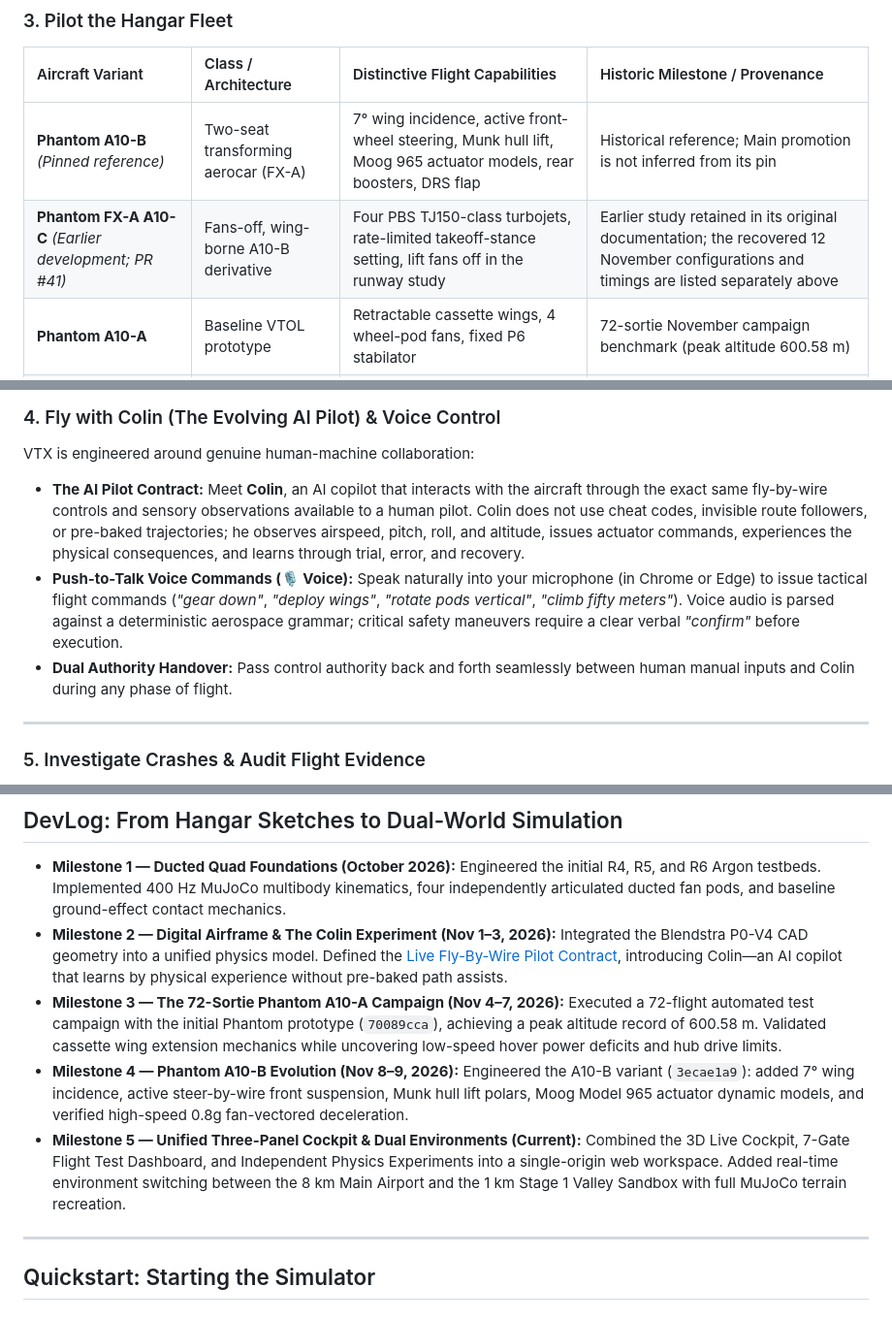
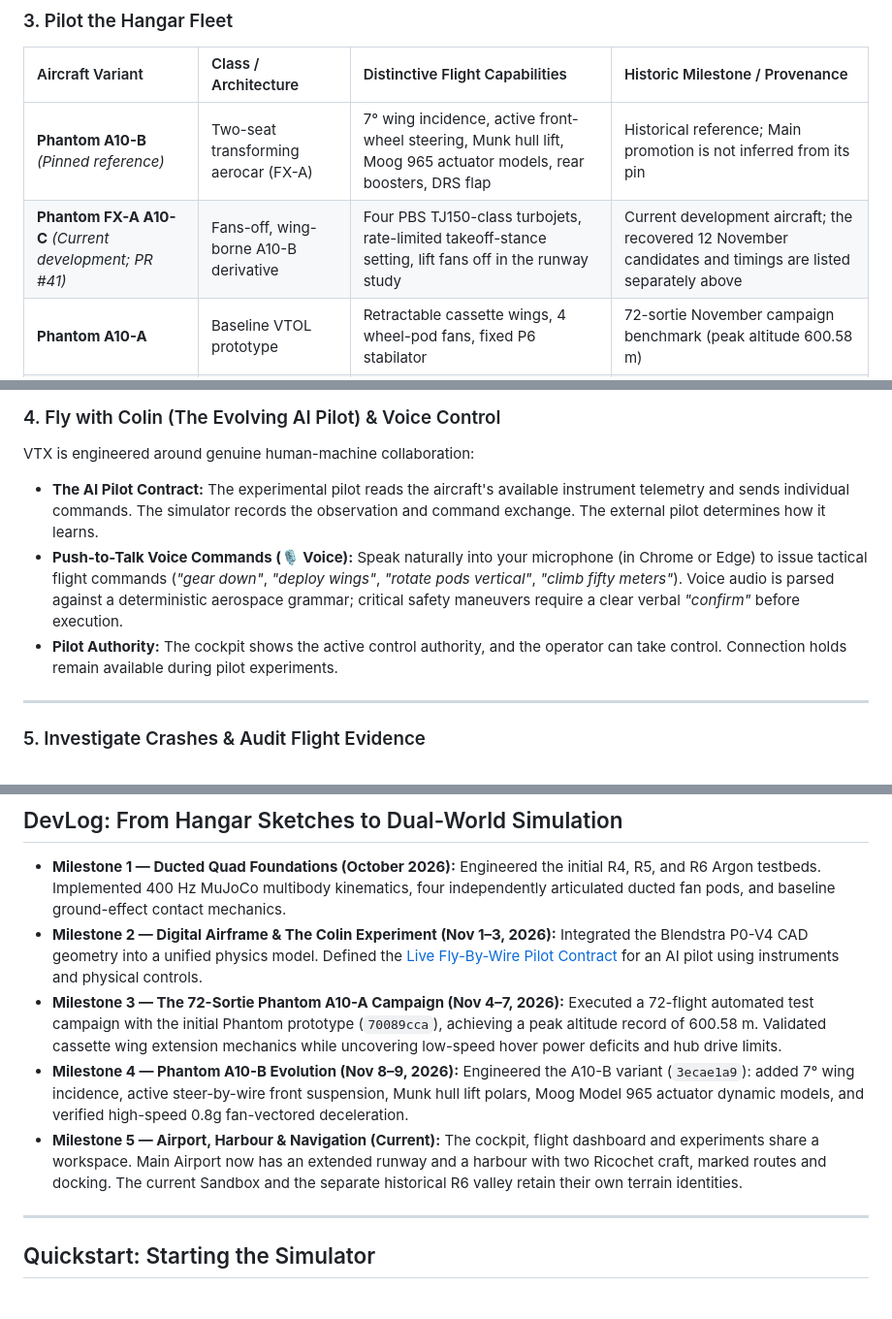
Before and after one commit to SDarkVader/-vtx-flight-sim, a Markdown page: README.md, 3 parts joined by grey strips. Shown at 97% size. Rendered like a GitHub page.

```diff
--- a/README.md
+++ b/README.md
@@ -73,7 +83,7 @@ Switch instantly between two distinct, high-fidelity physical environments direc
 | Aircraft Variant | Class / Architecture | Distinctive Flight Capabilities | Historic Milestone / Provenance |
 | :--- | :--- | :--- | :--- |
 | **Phantom A10-B** *(Pinned reference)* | Two-seat transforming aerocar (FX-A) | 7° wing incidence, active front-wheel steering, Munk hull lift, Moog 965 actuator models, rear boosters, DRS flap | Historical reference; Main promotion is not inferred from its pin |
-| **Phantom FX-A A10-C** *(Earlier development; PR #41)* | Fans-off, wing-borne A10-B derivative | Four PBS TJ150-class turbojets, rate-limited takeoff-stance setting, lift fans off in the runway study | Earlier study retained in its original documentation; the recovered 12 November configurations and timings are listed separately above |
+| **Phantom FX-A A10-C** *(Current development; PR #41)* | Fans-off, wing-borne A10-B derivative | Four PBS TJ150-class turbojets, rate-limited takeoff-stance setting, lift fans off in the runway study | Current development aircraft; the recovered 12 November candidates and timings are listed separately above |
 | **Phantom A10-A** | Baseline VTOL prototype | Retractable cassette wings, 4 wheel-pod fans, fixed P6 stabilator | 72-sortie November campaign benchmark (peak altitude 600.58 m) |
 | **R6 Argon** | Four-pod ducted quadrotor | 4 independently articulated ducted fan pods, annular primary structure | Foundation testbed; pure hover agility and dynamic station-keeping |
 | **Phantom A10 As-Drawn** | Scale CAD concept | Compact Ø0.49 m fan geometry (thrust-to-weight 0.52) | Educational study frame demonstrating hover deficit |
@@ -87,9 +95,9 @@ Switch instantly between two distinct, high-fidelity physical environments direc
 
 ### 4. Fly with Colin (The Evolving AI Pilot) & Voice Control
 VTX is engineered around genuine human-machine collaboration:
-* **The AI Pilot Contract:** Meet **Colin**, an AI copilot that interacts with the aircraft through the exact same fly-by-wire controls and sensory observations available to a human pilot. Colin does not use cheat codes, invisible route followers, or pre-baked trajectories; he observes airspeed, pitch, roll, and altitude, issues actuator commands, experiences the physical consequences, and learns through trial, error, and recovery.
+* **The AI Pilot Contract:** The experimental pilot reads the aircraft's available instrument telemetry and sends individual commands. The simulator records the observation and command exchange. The external pilot determines how it learns.
 * **Push-to-Talk Voice Commands (🎙 Voice):** Speak naturally into your microphone (in Chrome or Edge) to issue tactical flight commands (*"gear down"*, *"deploy wings"*, *"rotate pods vertical"*, *"climb fifty meters"*). Voice audio is parsed against a deterministic aerospace grammar; critical safety maneuvers require a clear verbal *"confirm"* before execution.
-* **Dual Authority Handover:** Pass control authority back and forth seamlessly between human manual inputs and Colin during any phase of flight.
+* **Pilot Authority:** The cockpit shows the active control authority, and the operator can take control. Connection holds remain available during pilot experiments.
 
 ---
 
@@ -226,13 +232,13 @@ To preserve scientific rigor, every component of VTX adheres to strict system-le
 * **Milestone 1 — Ducted Quad Foundations (October 2026):**
   Engineered the initial R4, R5, and R6 Argon testbeds. Implemented 400 Hz MuJoCo multibody kinematics, four independently articulated ducted fan pods, and baseline ground-effect contact mechanics.
 * **Milestone 2 — Digital Airframe & The Colin Experiment (Nov 1–3, 2026):**
-  Integrated the Blendstra P0-V4 CAD geometry into a unified physics model. Defined the [Live Fly-By-Wire Pilot Contract](docs/LIVE_FLY_BY_WIRE_PILOT_CONTRACT.md), introducing Colin—an AI copilot that learns by physical experience without pre-baked path assists.
+  Integrated the Blendstra P0-V4 CAD geometry into a unified physics model. Defined the [Live Fly-By-Wire Pilot Contract](docs/LIVE_FLY_BY_WIRE_PILOT_CONTRACT.md) for an AI pilot using instruments and physical controls.
 * **Milestone 3 — The 72-Sortie Phantom A10-A Campaign (Nov 4–7, 2026):**
   Executed a 72-flight automated test campaign with the initial Phantom prototype (`70089cca`), achieving a peak altitude record of 600.58 m. Validated cassette wing extension mechanics while uncovering low-speed hover power deficits and hub drive limits.
 * **Milestone 4 — Phantom A10-B Evolution (Nov 8–9, 2026):**
   Engineered the A10-B variant (`3ecae1a9`): added 7° wing incidence, active steer-by-wire front suspension, Munk hull lift polars, Moog Model 965 actuator dynamic models, and verified high-speed 0.8g fan-vectored deceleration.
-* **Milestone 5 — Unified Three-Panel Cockpit & Dual Environments (Current):**
-  Combined the 3D Live Cockpit, 7-Gate Flight Test Dashboard, and Independent Physics Experiments into a single-origin web workspace. Added real-time environment switching between the 8 km Main Airport and the 1 km Stage 1 Valley Sandbox with full MuJoCo terrain recreation.
+* **Milestone 5 — Airport, Harbour & Navigation (Current):**
+  The cockpit, flight dashboard and experiments share a workspace. Main Airport now has an extended runway and a harbour with two Ricochet craft, marked routes and docking. The current Sandbox and the separate historical R6 valley retain their own terrain identities.
 
 ---
 
```
Also changed, not shown: other parts of README.md (+32 -26 lines), docs/readme-images/airport-harbour-map.png (added), docs/readme-images/ricochet-marina.png (added), 15 other files.
